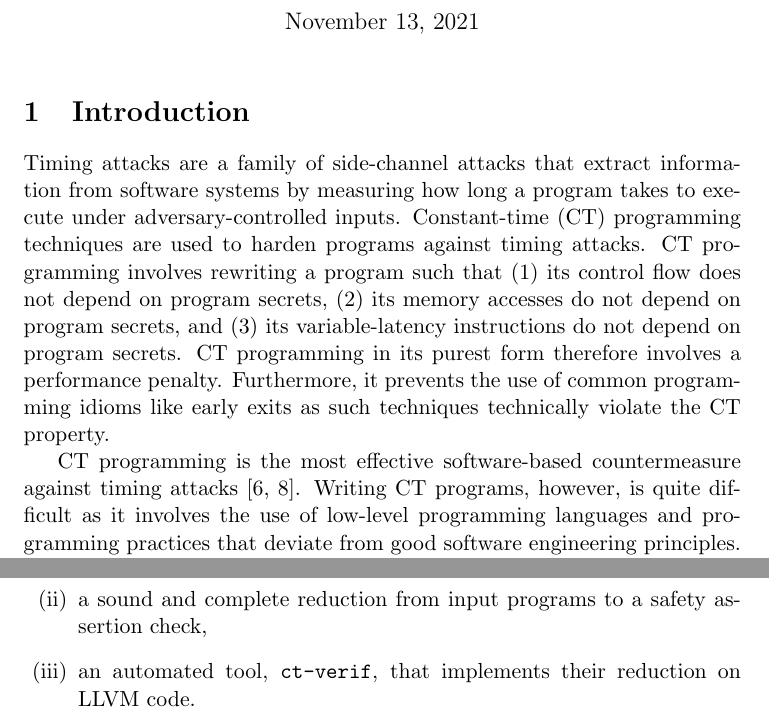
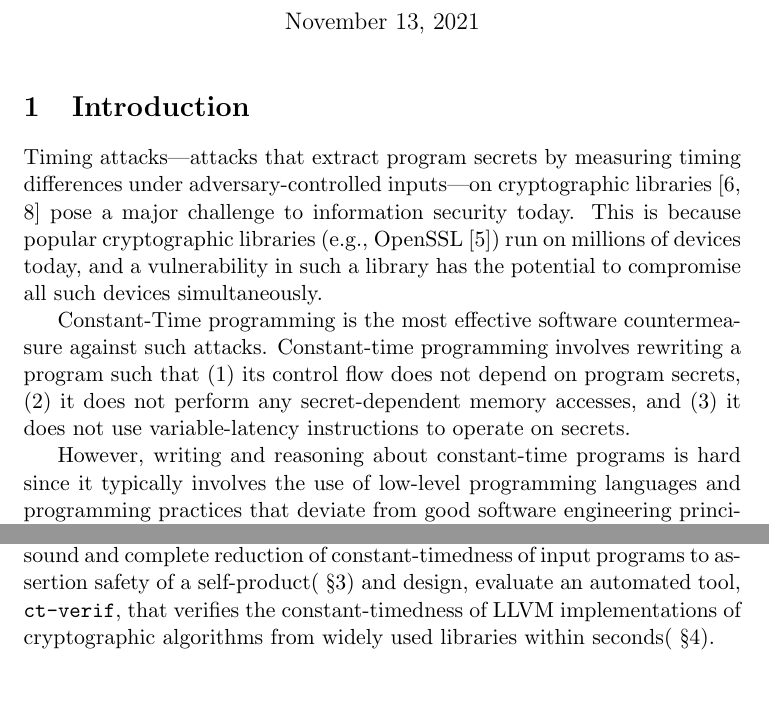
Before and after one commit to mayyxeng/cs-550, a LaTeX document (project/report/template.tex, which reads project/report/introduction.tex): two parts of page 1 of 6, joined at a grey line, cut so that both start at the same text. Compiled offline with pdfLaTeX.

Commit message:
Pass over intro. Fixed label of S4

```diff
--- a/project/report/introduction.tex
+++ b/project/report/introduction.tex
@@ -1,11 +1,8 @@
 \section{Introduction}
 % Say a few general words about the general context of the paper you chose. Explain why the topic is of interest, or where it can be applied. If it is about a piece of software or artifact, give a description of it. State the main result of the paper and why it is new or how it improves on previous state of knowledge. You can cite references using, for example \cite{BibliographyManagementLaTeX} and make a succint presentation of the organisation of your report.
 
-Timing attacks are a family of side-channel attacks that extract information from software systems by measuring how long a program takes to execute under adversary-controlled inputs.
-Constant-time (CT) programming techniques are used to harden programs against timing attacks.
-CT programming involves rewriting a program such that (1)~its control flow does not depend on program secrets, (2)~its memory accesses do not depend on program secrets, and (3)~its variable-latency instructions do not depend on program secrets.
-CT programming in its purest form therefore involves a performance penalty.
-Furthermore, it prevents the use of common programming idioms like early exits as such techniques technically violate the CT property.
+Timing attacks---attacks that extract program secrets by measuring timing differences under adversary-controlled inputs---on cryptographic libraries~\cite{bernstein_cache_timing_attacks, dsa_exponentiations} pose a major challenge to information security today.
+This is because popular cryptographic libraries (e.g., OpenSSL~\cite{openssl}) run on millions of devices today, and a vulnerability in such a library has the potential to compromise all such devices simultaneously.
 
-CT programming is the most effective software-based countermeasure against timing attacks~\cite{bernstein_cache_timing_attacks, dsa_exponentiations}.
-Writing CT programs, however, is quite difficult as it involves the use of low-level programming languages and programming practices that deviate from good software engineering principles.
+Constant-Time programming is the most effective software countermeasure against such attacks.
+Constant-time programming involves rewriting a program such that (1)~its control flow does not depend on program secrets, (2)~it does not perform any secret-dependent memory accesses, and (3)~it does not use variable-latency instructions to operate on secrets.
@@ -20,3 +10,5 @@ This work's contributions include:
-  \item a sound and complete reduction from input programs to a safety assertion check,
-  \item an automated tool, \texttt{ct-verif}, that implements their reduction on LLVM code.
-\end{enumerate}
+However, writing and reasoning about constant-time programs is hard since it typically involves the use of low-level programming languages and programming practices that deviate from good software engineering principles.
+For example, two constant-time violations\footnote{See pull requests \#147 and \#179 in ~\cite{s2n}} were found in Amazon's s2n library~\cite{s2n}soon after its release with the second exploiting a timing-related vulnerability introduced when fixing the first.
+
+In this work, Almeida et. al~\cite{almeida} propose using formal methods to \emph{automatically} verify whether a program runs in constant-time.
+In particular, they provide a precise framework to model constant-time properties(~\secref{prelimnaries}), a sound and complete reduction of constant-timedness of input programs to assertion safety of a self-product(~\secref{body}) and design, evaluate an automated tool, \texttt{ct-verif}, that verifies the constant-timedness of LLVM implementations of cryptographic algorithms from widely used libraries within seconds(~\secref{eval}).
```
Also changed, not shown: project/report/results.tex (+1 -1 lines), project/report/introduction.tex (7 more changed lines).
